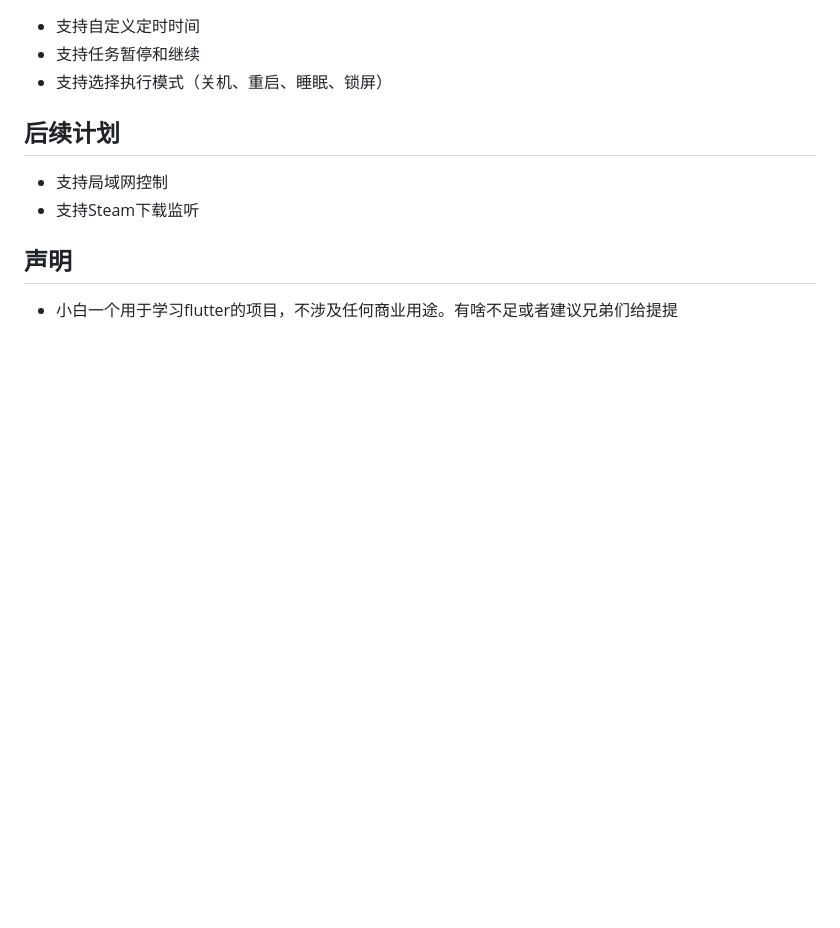
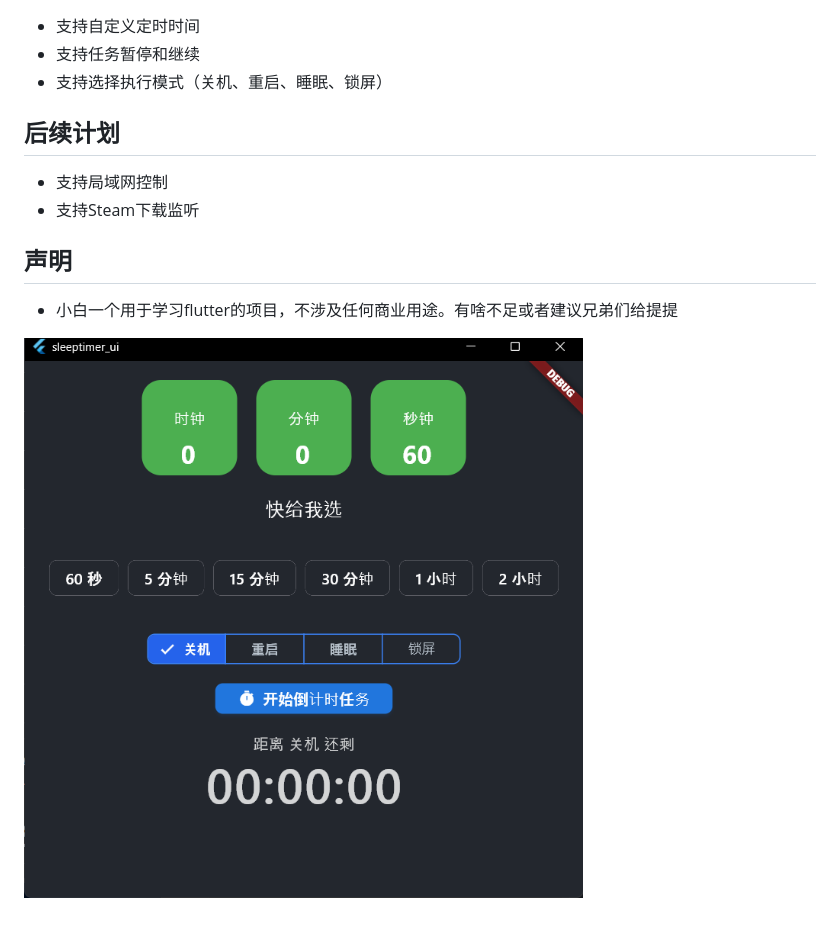
Before and after one commit to 2958822646/sleeptimer_ui, a Markdown page: README.md, the part around the change. Rendered like a GitHub page; pictures changed too: assets/demo.png (added); blank space fills up the shorter version.

Commit message:
修改REDME.md文件，添加界面图片

```diff
--- a/README.md
+++ b/README.md
@@ -13,3 +13,5 @@
 
 ## 声明
 - 小白一个用于学习flutter的项目，不涉及任何商业用途。有啥不足或者建议兄弟们给提提
+
+![界面截图](assets/demo.png)
```
